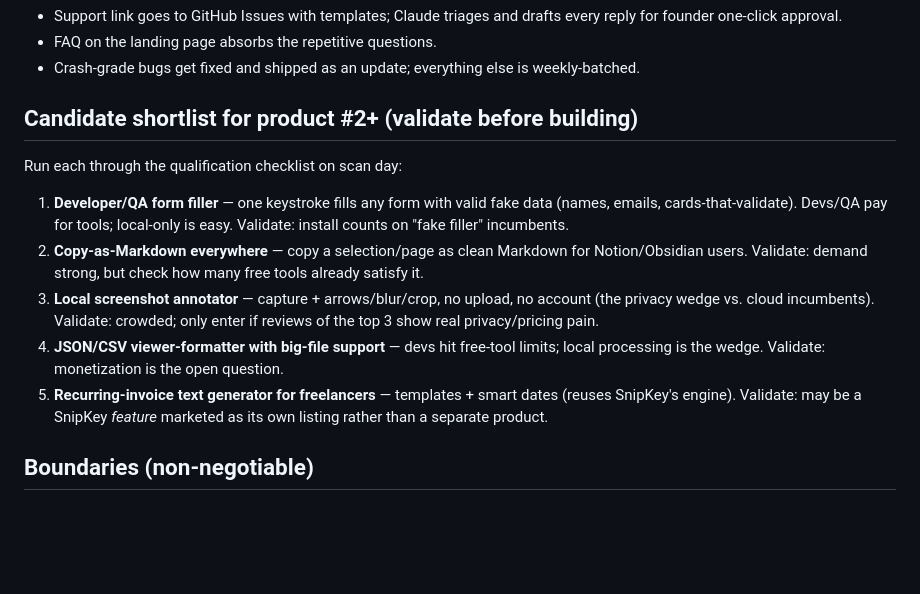
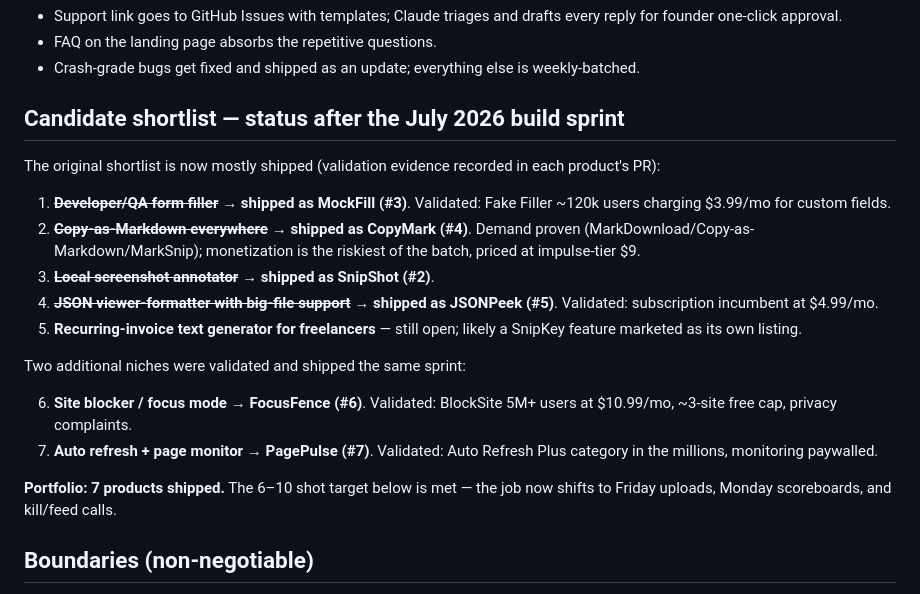
Before and after one commit to ZoneoutReal/getrichfast, a Markdown page: PLAYBOOK.md, the part around the change. GitHub-like rendering; blank space fills up the shorter version.

Commit message:
Update PLAYBOOK shortlist status and README product table after 5-product sprint
Products #3-#7 (MockFill, CopyMark, JSONPeek, FocusFence, PagePulse) shipped
with validation evidence recorded in their PRs; portfolio target of 6-10
shots is met. Operating focus shifts to uploads, scoreboards, kill/feed.

Co-Authored-By: Claude Fable 5 <noreply@anthropic.com>
Claude-Session: https://claude.ai/code/session_01Vo7Tu7QQLwxZQ2rnYNMK3h

```diff
--- a/PLAYBOOK.md
+++ b/PLAYBOOK.md
@@ -84,25 +84,31 @@ impressions, installs, weekly users, Pro conversions. Apply kill/feed rules.
 - Crash-grade bugs get fixed and shipped as an update; everything else is
   weekly-batched.
 
-## Candidate shortlist for product #2+ (validate before building)
+## Candidate shortlist — status after the July 2026 build sprint
 
-Run each through the qualification checklist on scan day:
+The original shortlist is now mostly shipped (validation evidence recorded in
+each product's PR):
 
-1. **Developer/QA form filler** — one keystroke fills any form with valid
-   fake data (names, emails, cards-that-validate). Devs/QA pay for tools;
-   local-only is easy. Validate: install counts on "fake filler" incumbents.
-2. **Copy-as-Markdown everywhere** — copy a selection/page as clean Markdown
-   for Notion/Obsidian users. Validate: demand strong, but check how many
-   free tools already satisfy it.
-3. **Local screenshot annotator** — capture + arrows/blur/crop, no upload, no
-   account (the privacy wedge vs. cloud incumbents). Validate: crowded; only
-   enter if reviews of the top 3 show real privacy/pricing pain.
-4. **JSON/CSV viewer-formatter with big-file support** — devs hit free-tool
-   limits; local processing is the wedge. Validate: monetization is the open
-   question.
-5. **Recurring-invoice text generator for freelancers** — templates + smart
-   dates (reuses SnipKey's engine). Validate: may be a SnipKey *feature*
-   marketed as its own listing rather than a separate product.
+1. ~~**Developer/QA form filler**~~ → **shipped as MockFill (#3)**. Validated:
+   Fake Filler ~120k users charging $3.99/mo for custom fields.
+2. ~~**Copy-as-Markdown everywhere**~~ → **shipped as CopyMark (#4)**. Demand
+   proven (MarkDownload/Copy-as-Markdown/MarkSnip); monetization is the
+   riskiest of the batch, priced at impulse-tier $9.
+3. ~~**Local screenshot annotator**~~ → **shipped as SnipShot (#2)**.
+4. ~~**JSON viewer-formatter with big-file support**~~ → **shipped as
+   JSONPeek (#5)**. Validated: subscription incumbent at $4.99/mo.
+5. **Recurring-invoice text generator for freelancers** — still open;
+   likely a SnipKey feature marketed as its own listing.
+
+Two additional niches were validated and shipped the same sprint:
+
+6. **Site blocker / focus mode** → **FocusFence (#6)**. Validated: BlockSite
+   5M+ users at $10.99/mo, ~3-site free cap, privacy complaints.
+7. **Auto refresh + page monitor** → **PagePulse (#7)**. Validated:
+   Auto Refresh Plus category in the millions, monitoring paywalled.
+
+**Portfolio: 7 products shipped.** The 6–10 shot target below is met — the
+job now shifts to Friday uploads, Monday scoreboards, and kill/feed calls.
 
 ## Boundaries (non-negotiable)
 
```
Also changed, not shown: README.md (+10 -0 lines).
